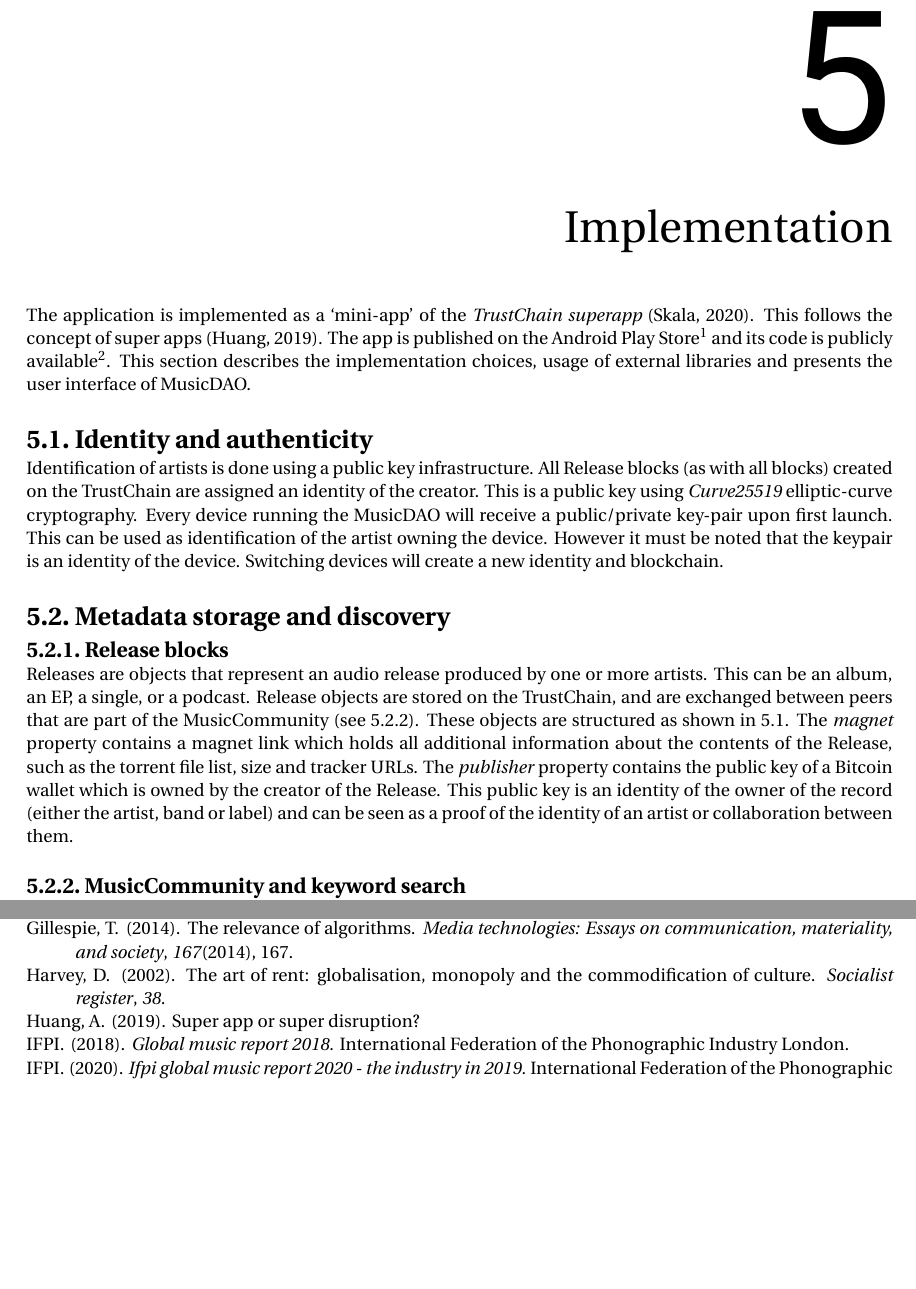
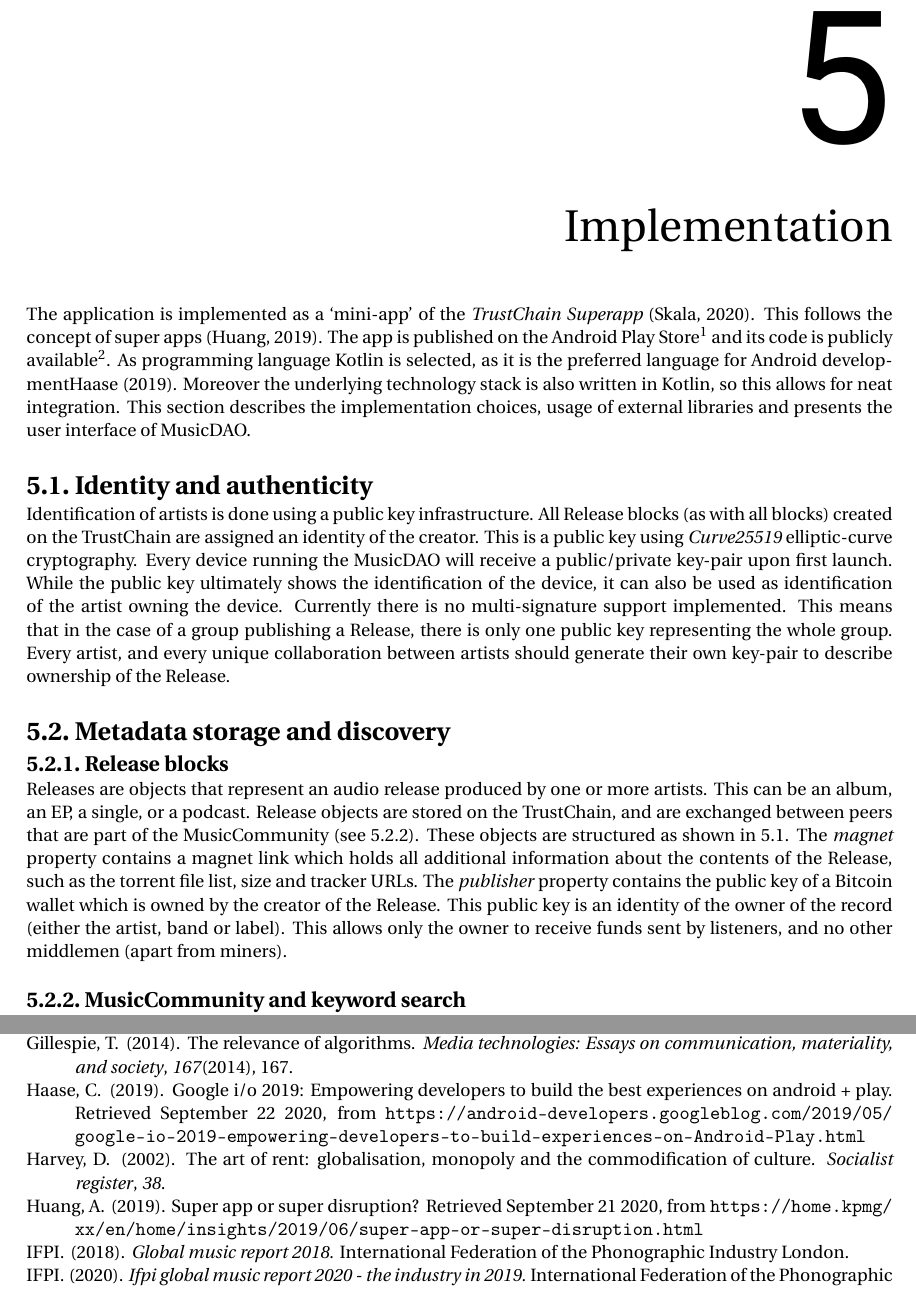
Before and after one commit to Tim-W/msc-thesis, a LaTeX thesis (report.tex, which reads implementation/implementation.tex): two parts of pages 17 and 25 of 25, joined at a grey line, cut so that both start at the same text, the shorter picture padded with empty space. Compiled offline with pdfLaTeX.

Commit message:
Improve intro and identity section in implementation

```diff
--- a/implementation/implementation.tex
+++ b/implementation/implementation.tex
@@ -1,11 +1,11 @@
 \chapter{Implementation}
-The application is implemented as a `mini-app' of the \textit{TrustChain superapp}~\citep{mattskala2020}. This follows the concept of super apps~\citep{kpmg2019superapps}. The app is published on the Android Play Store\footnote{\url{https://play.google.com/store/apps/details?id=nl.tudelft.trustchain}} and its code is publicly available\footnote{\url{https://github.com/Tim-W/trustchain-superapp}}. This section describes the implementation choices, usage of external libraries and presents the user interface of MusicDAO.
+The application is implemented as a `mini-app' of the \textit{TrustChain Superapp}~\citep{mattskala2020}. This follows the concept of super apps~\citep{kpmg2019superapps}. The app is published on the Android Play Store\footnote{\url{https://play.google.com/store/apps/details?id=nl.tudelft.trustchain}} and its code is publicly available\footnote{\url{https://github.com/Tim-W/trustchain-superapp}}. As programming language Kotlin is selected, as it is the preferred language for Android development\cite{googleio2019}. Moreover the underlying technology stack is also written in Kotlin, so this allows for neat integration. This section describes the implementation choices, usage of external libraries and presents the user interface of MusicDAO.
 \section{Identity and authenticity}
-Identification of artists is done using a public key infrastructure. All Release blocks (as with all blocks) created on the TrustChain are assigned an identity of the creator. This is a public key using \textit{Curve25519} elliptic-curve cryptography. Every device running the MusicDAO will receive a public/private key-pair upon first launch. This can be used as identification of the artist owning the device. However it must be noted that the keypair is an identity of the device. Switching devices will create a new identity and blockchain.
+Identification of artists is done using a public key infrastructure. All Release blocks (as with all blocks) created on the TrustChain are assigned an identity of the creator. This is a public key using \textit{Curve25519} elliptic-curve cryptography. Every device running the MusicDAO will receive a public/private key-pair upon first launch. While the public key ultimately shows the identification of the device, it can also be used as identification of the artist owning the device. Currently there is no multi-signature support implemented. This means that in the case of a group publishing a Release, there is only one public key representing the whole group. Every artist, and every unique collaboration between artists should generate their own key-pair to describe ownership of the Release.
 
 \section{Metadata storage and discovery}
 \subsection{Release blocks}
-Releases are objects that represent an audio release produced by one or more artists. This can be an album, an EP, a single, or a podcast. Release objects are stored on the TrustChain, and are exchanged between peers that are part of the MusicCommunity (see \ref{sec:searching-musiccommunity-impl}). These objects are structured as shown in \ref{fig:release-implementation}. The \textit{magnet} property contains a magnet link which holds all additional information about the contents of the Release, such as the torrent file list, size and tracker URLs. The \textit{publisher} property contains the public key of a Bitcoin wallet which is owned by the creator of the Release. This public key is an identity of the owner of the record (either the artist, band or label) and can be seen as a proof of the identity of an artist or collaboration between them.
+Releases are objects that represent an audio release produced by one or more artists. This can be an album, an EP, a single, or a podcast. Release objects are stored on the TrustChain, and are exchanged between peers that are part of the MusicCommunity (see \ref{sec:searching-musiccommunity-impl}). These objects are structured as shown in \ref{fig:release-implementation}. The \textit{magnet} property contains a magnet link which holds all additional information about the contents of the Release, such as the torrent file list, size and tracker URLs. The \textit{publisher} property contains the public key of a Bitcoin wallet which is owned by the creator of the Release. This public key is an identity of the owner of the record (either the artist, band or label). This allows only the owner to receive funds sent by listeners, and no other middlemen (apart from miners).
 % When a torrent is created from a local file list, the TorrentInfoName value is established.
 \begin{figure}
     \minipage{0.2\textwidth}
```
Also changed, not shown: report.bib (+9 -1 lines), report.pdf.
